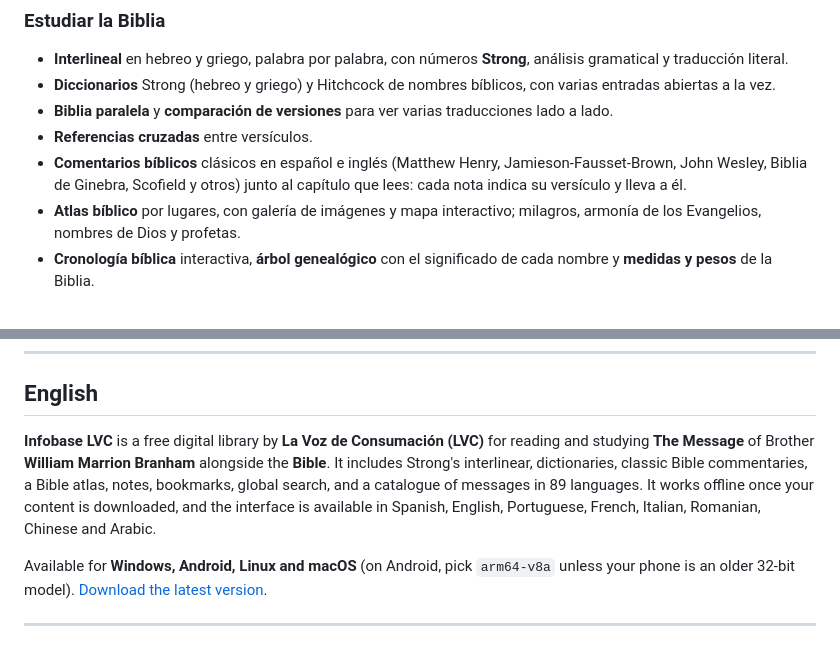
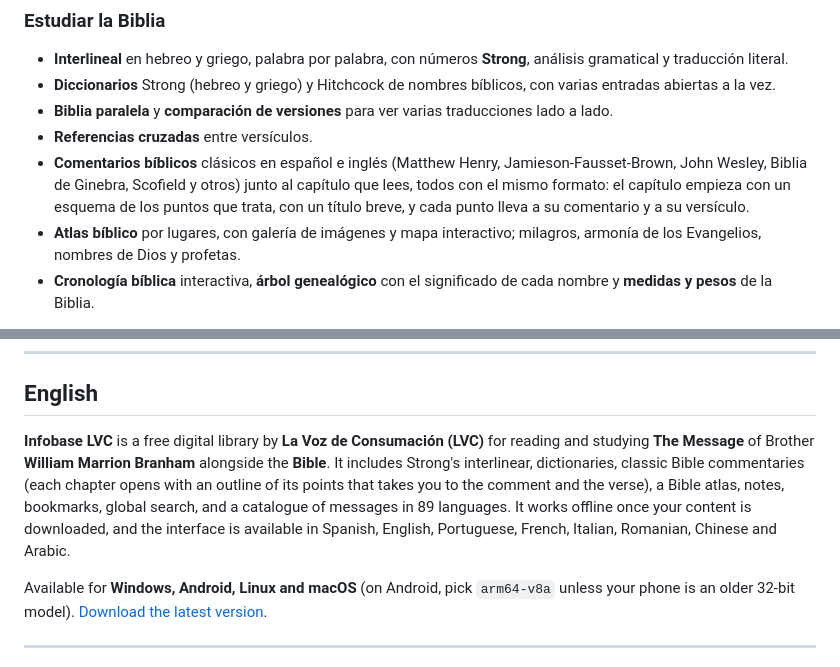
Before and after one commit to j0sue-dev/InfobaseReleases, a Markdown page: README.md, 2 parts joined by grey strips. GitHub-like rendering.

Commit message:
README: comentarios con esquema por capítulo (v0.0.4)
Co-Authored-By: Claude Opus 5.5 <noreply@anthropic.com>
Claude-Session: https://claude.ai/code/session_015aaykHsmgRoZqpS2NVz6c5

```diff
--- a/README.md
+++ b/README.md
@@ -36,7 +36,7 @@ La interfaz está disponible en **ocho idiomas**: español, inglés, portugués,
 - **Diccionarios** Strong (hebreo y griego) y Hitchcock de nombres bíblicos, con varias entradas abiertas a la vez.
 - **Biblia paralela** y **comparación de versiones** para ver varias traducciones lado a lado.
 - **Referencias cruzadas** entre versículos.
-- **Comentarios bíblicos** clásicos en español e inglés (Matthew Henry, Jamieson-Fausset-Brown, John Wesley, Biblia de Ginebra, Scofield y otros) junto al capítulo que lees: cada nota indica su versículo y lleva a él.
+- **Comentarios bíblicos** clásicos en español e inglés (Matthew Henry, Jamieson-Fausset-Brown, John Wesley, Biblia de Ginebra, Scofield y otros) junto al capítulo que lees, todos con el mismo formato: el capítulo empieza con un esquema de los puntos que trata, con un título breve, y cada punto lleva a su comentario y a su versículo.
 - **Atlas bíblico** por lugares, con galería de imágenes y mapa interactivo; milagros, armonía de los Evangelios, nombres de Dios y profetas.
 - **Cronología bíblica** interactiva, **árbol genealógico** con el significado de cada nombre y **medidas y pesos** de la Biblia.
 
@@ -83,7 +83,7 @@ Entra en la sección **[Releases](../../releases/latest)**, elige tu sistema y d
 
 ## English
 
-**Infobase LVC** is a free digital library by **La Voz de Consumación (LVC)** for reading and studying **The Message** of Brother **William Marrion Branham** alongside the **Bible**. It includes Strong's interlinear, dictionaries, classic Bible commentaries, a Bible atlas, notes, bookmarks, global search, and a catalogue of messages in 89 languages. It works offline once your content is downloaded, and the interface is available in Spanish, English, Portuguese, French, Italian, Romanian, Chinese and Arabic.
+**Infobase LVC** is a free digital library by **La Voz de Consumación (LVC)** for reading and studying **The Message** of Brother **William Marrion Branham** alongside the **Bible**. It includes Strong's interlinear, dictionaries, classic Bible commentaries (each chapter opens with an outline of its points that takes you to the comment and the verse), a Bible atlas, notes, bookmarks, global search, and a catalogue of messages in 89 languages. It works offline once your content is downloaded, and the interface is available in Spanish, English, Portuguese, French, Italian, Romanian, Chinese and Arabic.
 
 Available for **Windows, Android, Linux and macOS** (on Android, pick `arm64-v8a` unless your phone is an older 32-bit model). [Download the latest version](../../releases/latest).
 
```
